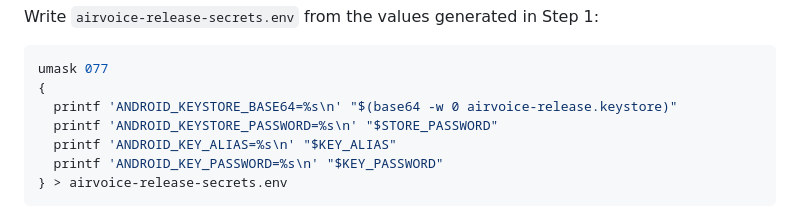
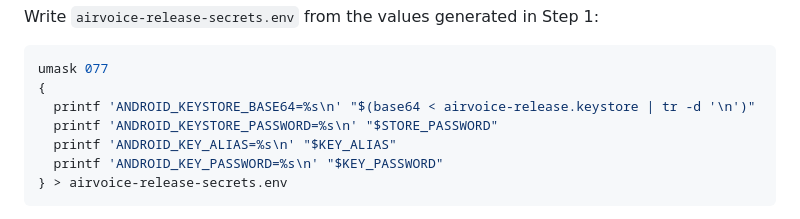
Before and after one commit to yuler/airvoice, a Markdown page: docs/plans/16-android-release-workflow-plan.md, the part around the change. Drawn GitHub-style.

Commit message:
Update docs/plans/16-android-release-workflow-plan.md
Co-authored-by: gemini-code-assist[bot] <176961590+gemini-code-assist[bot]@users.noreply.github.com>

````diff
--- a/docs/plans/16-android-release-workflow-plan.md
+++ b/docs/plans/16-android-release-workflow-plan.md
@@ -246,7 +246,7 @@ Write `airvoice-release-secrets.env` from the values generated in Step 1:
 ```bash
 umask 077
 {
-  printf 'ANDROID_KEYSTORE_BASE64=%s\n' "$(base64 -w 0 airvoice-release.keystore)"
+  printf 'ANDROID_KEYSTORE_BASE64=%s\n' "$(base64 < airvoice-release.keystore | tr -d '\n')"
   printf 'ANDROID_KEYSTORE_PASSWORD=%s\n' "$STORE_PASSWORD"
   printf 'ANDROID_KEY_ALIAS=%s\n' "$KEY_ALIAS"
   printf 'ANDROID_KEY_PASSWORD=%s\n' "$KEY_PASSWORD"
````
